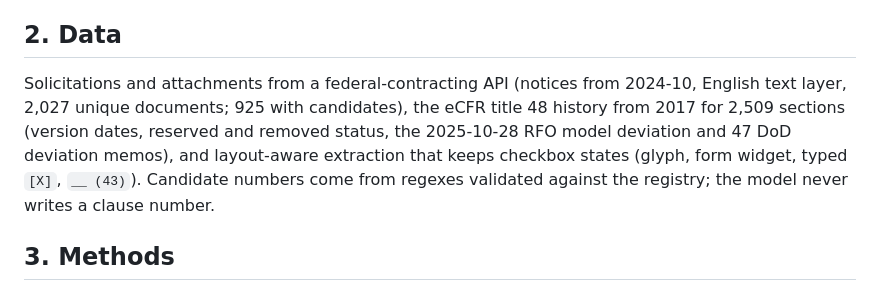
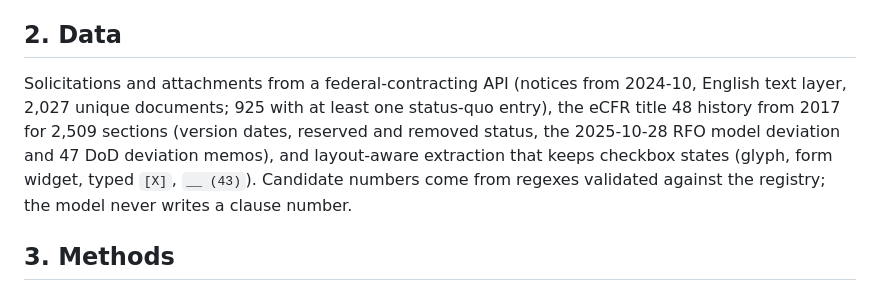
Before and after one commit to raihan-js/fedproc-ledger, a Markdown page: paper/paper.md, the part around the change. Drawn GitHub-style.

Commit message:
Paper draft: precise document counts

```diff
--- a/paper/paper.md
+++ b/paper/paper.md
@@ -9,7 +9,7 @@ Compliance tools for federal contracting commonly build a "clause ledger" by fin
 A solicitation lists clauses in several ways: incorporated by reference, full text, checklists with marked boxes (52.212-5), narrative citations, and table rows. Regular expressions find clause numbers but not the way each is used. The cost of error is asymmetric and product-specific: a missed binding clause is a compliance risk, a false inclusion is review noise. We treat this as two tasks: (a) role of each mention (ten roles) and (b) the document ledger (which numbers bind).
 
 ## 2. Data
-Solicitations and attachments from a federal-contracting API (notices from 2024-10, English text layer, 2,027 unique documents; 925 with candidates), the eCFR title 48 history from 2017 for 2,509 sections (version dates, reserved and removed status, the 2025-10-28 RFO model deviation and 47 DoD deviation memos), and layout-aware extraction that keeps checkbox states (glyph, form widget, typed `[X]`, `__ (43)`). Candidate numbers come from regexes validated against the registry; the model never writes a clause number.
+Solicitations and attachments from a federal-contracting API (notices from 2024-10, English text layer, 2,027 unique documents; 925 with at least one status-quo entry), the eCFR title 48 history from 2017 for 2,509 sections (version dates, reserved and removed status, the 2025-10-28 RFO model deviation and 47 DoD deviation memos), and layout-aware extraction that keeps checkbox states (glyph, form widget, typed `[X]`, `__ (43)`). Candidate numbers come from regexes validated against the registry; the model never writes a clause number.
 
 ## 3. Methods
 **Rules.** Section detector and a rules baseline (B1); the status quo (B0) is a port of the production regexes, proven equal to the production PHP on 403 cases. Checkbox item lines are decided by rule (glyph or typed form), validated against 33 agent-labelled cases (33 agree).
```
